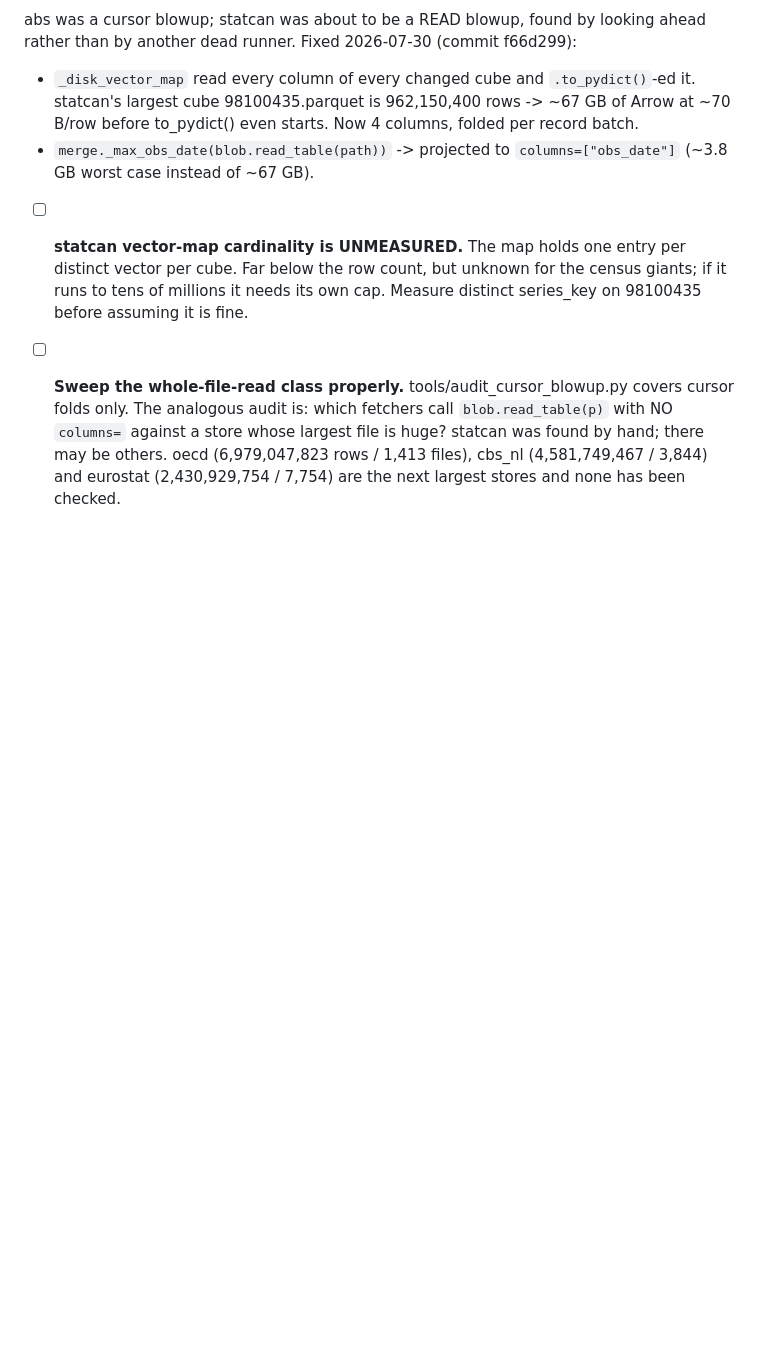
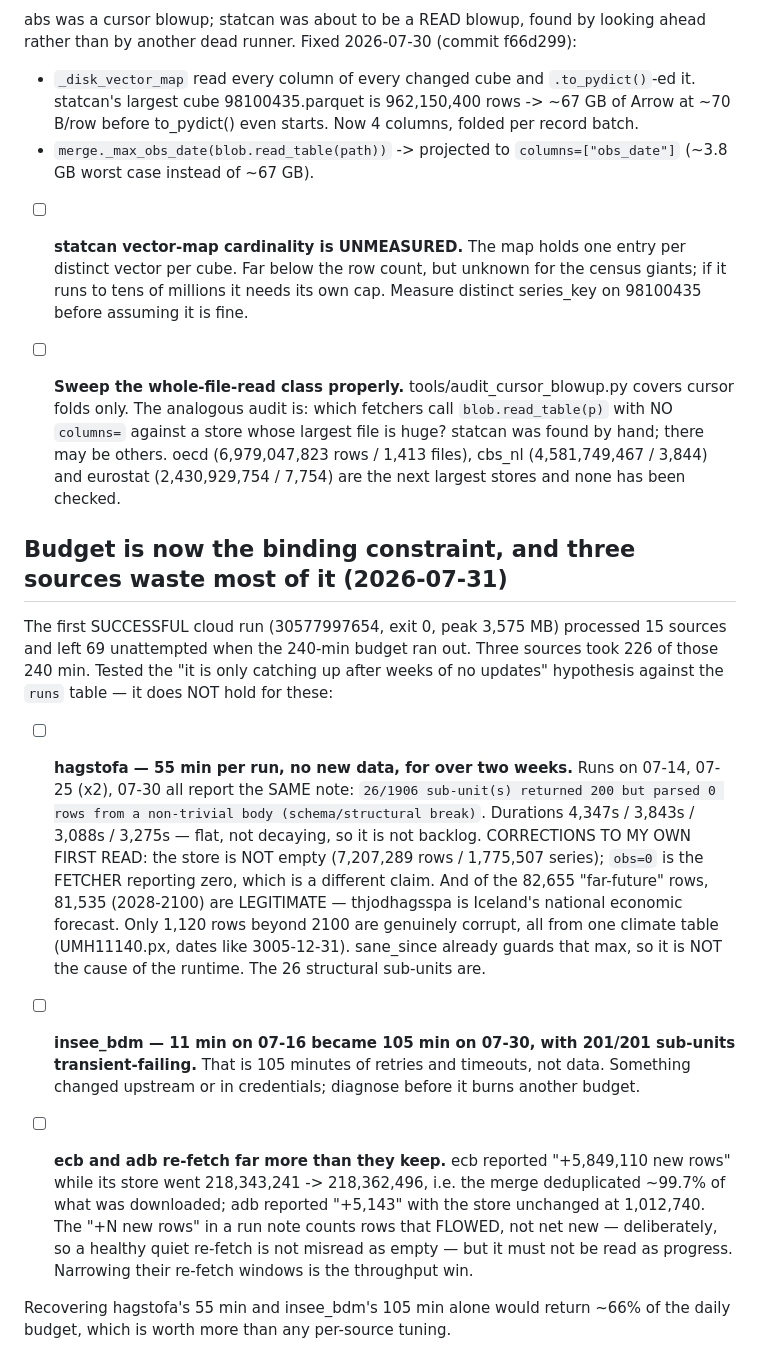
Before and after one commit to elkassabgi/hfdatalibrary, a Markdown page: .claude/WORK_QUEUE.md, the part around the change. Drawn GitHub-style; blank space fills up the shorter version.

Commit message:
Work queue: budget is the binding constraint; hagstofa/insee_bdm/ecb/adb waste 226 of 240 min and it is not backlog

```diff
--- a/.claude/WORK_QUEUE.md
+++ b/.claude/WORK_QUEUE.md
@@ -226,3 +226,35 @@ rather than by another dead runner. Fixed 2026-07-30 (commit f66d299):
       hand; there may be others. oecd (6,979,047,823 rows / 1,413 files), cbs_nl
       (4,581,749,467 / 3,844) and eurostat (2,430,929,754 / 7,754) are the next largest
       stores and none has been checked.
+
+## Budget is now the binding constraint, and three sources waste most of it (2026-07-31)
+
+The first SUCCESSFUL cloud run (30577997654, exit 0, peak 3,575 MB) processed 15 sources and
+left 69 unattempted when the 240-min budget ran out. Three sources took 226 of those 240 min.
+Tested the "it is only catching up after weeks of no updates" hypothesis against the `runs`
+table — it does NOT hold for these:
+
+- [ ] **hagstofa — 55 min per run, no new data, for over two weeks.** Runs on 07-14, 07-25
+      (x2), 07-30 all report the SAME note: `26/1906 sub-unit(s) returned 200 but parsed 0
+      rows from a non-trivial body (schema/structural break)`. Durations 4,347s / 3,843s /
+      3,088s / 3,275s — flat, not decaying, so it is not backlog.
+      CORRECTIONS TO MY OWN FIRST READ: the store is NOT empty (7,207,289 rows / 1,775,507
+      series); `obs=0` is the FETCHER reporting zero, which is a different claim. And of the
+      82,655 "far-future" rows, 81,535 (2028-2100) are LEGITIMATE — thjodhagsspa is Iceland's
+      national economic forecast. Only 1,120 rows beyond 2100 are genuinely corrupt, all from
+      one climate table (UMH11140.px, dates like 3005-12-31). sane_since already guards that
+      max, so it is NOT the cause of the runtime. The 26 structural sub-units are.
+
+- [ ] **insee_bdm — 11 min on 07-16 became 105 min on 07-30, with 201/201 sub-units
+      transient-failing.** That is 105 minutes of retries and timeouts, not data. Something
+      changed upstream or in credentials; diagnose before it burns another budget.
+
+- [ ] **ecb and adb re-fetch far more than they keep.** ecb reported "+5,849,110 new rows"
+      while its store went 218,343,241 -> 218,362,496, i.e. the merge deduplicated ~99.7% of
+      what was downloaded; adb reported "+5,143" with the store unchanged at 1,012,740. The
+      "+N new rows" in a run note counts rows that FLOWED, not net new — deliberately, so a
+      healthy quiet re-fetch is not misread as empty — but it must not be read as progress.
+      Narrowing their re-fetch windows is the throughput win.
+
+Recovering hagstofa's 55 min and insee_bdm's 105 min alone would return ~66% of the daily
+budget, which is worth more than any per-source tuning.
```
